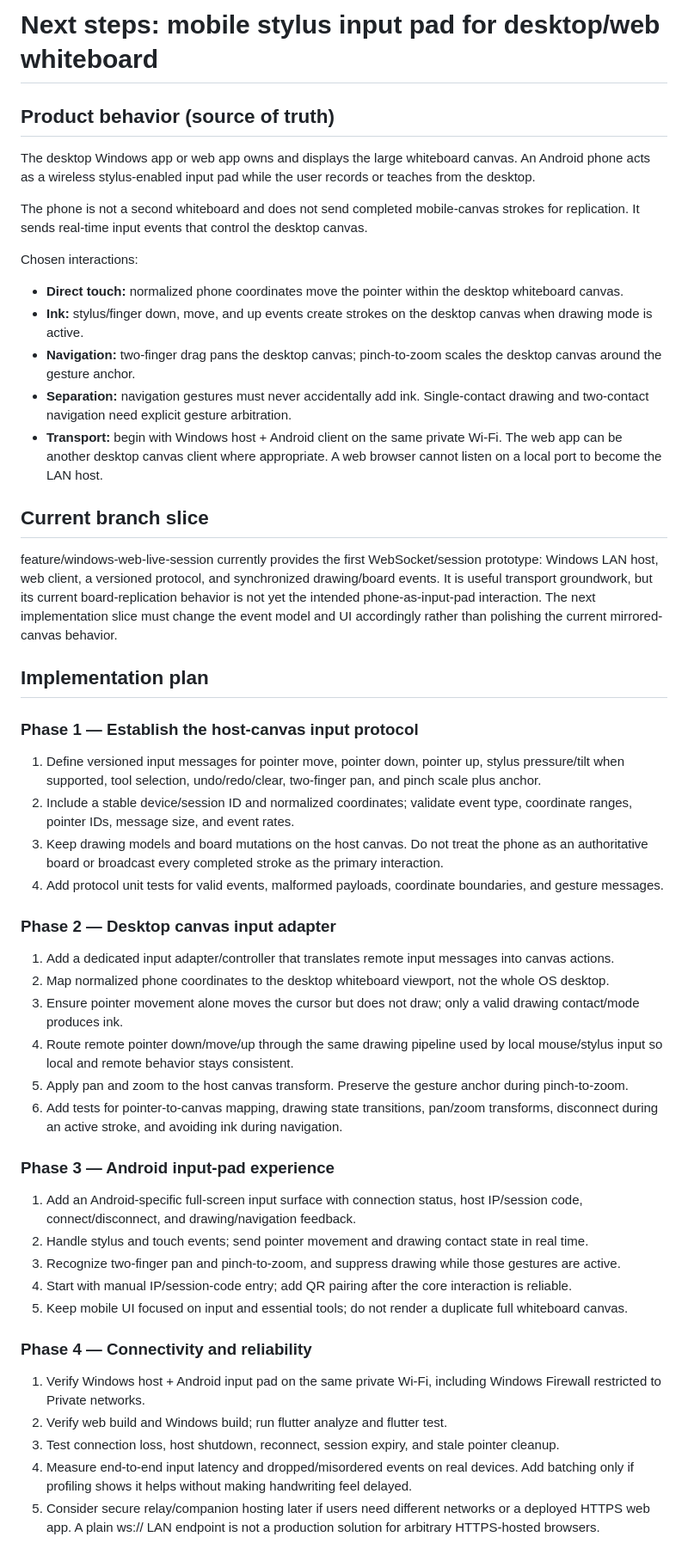
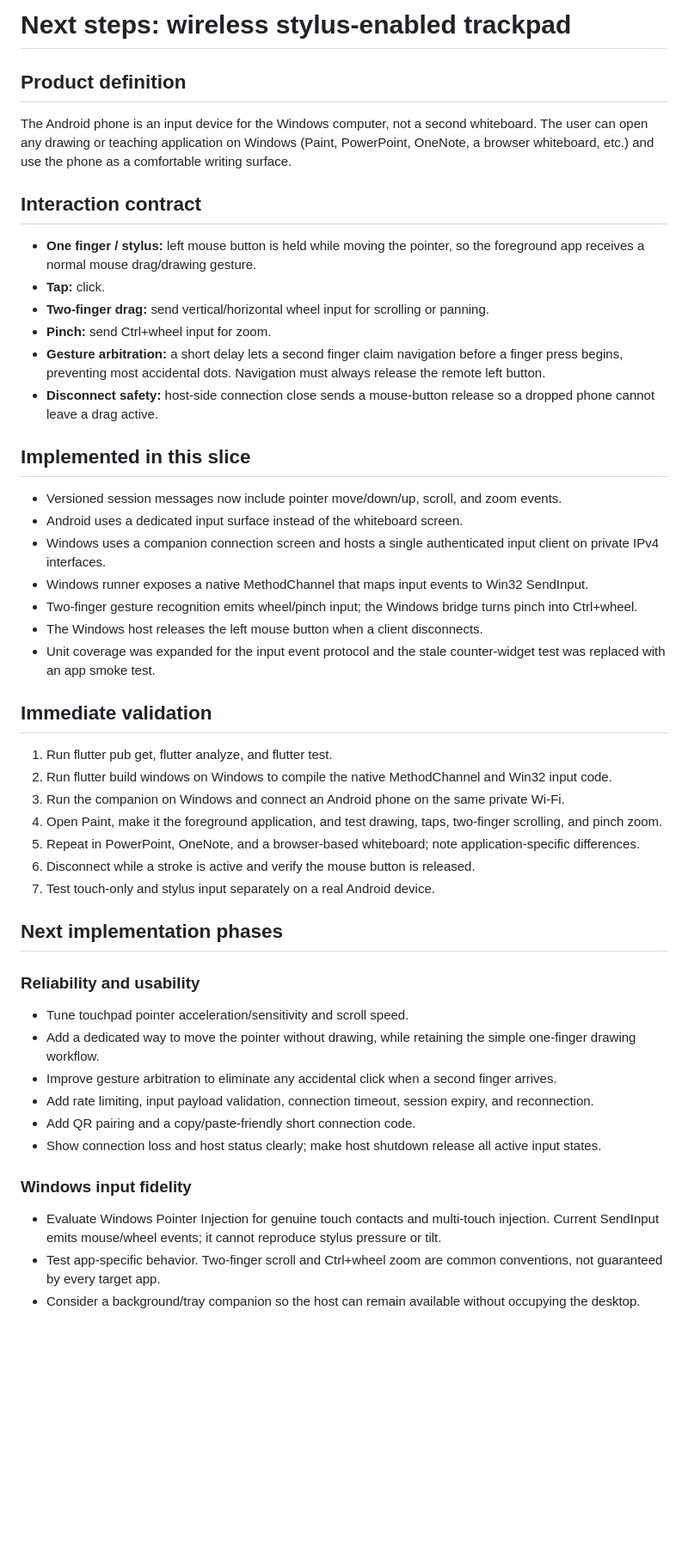
Before and after one commit to AlokKumarMaurya/corss_plateform_whiteboard, a Markdown page: docs/NEXT_STEPS.md, the part around one of its changes. Shown at 86% size. Rendered like a GitHub page; blank space fills up the shorter version.

Commit message:
docs: plan trackpad validation and hardening

```diff
--- a/docs/NEXT_STEPS.md
+++ b/docs/NEXT_STEPS.md
@@ -1,49 +1,50 @@
-# Next steps: mobile stylus input pad for desktop/web whiteboard
+# Next steps: wireless stylus-enabled trackpad
 
-## Product behavior (source of truth)
+## Product definition
 
-The desktop Windows app or web app owns and displays the large whiteboard canvas. An Android phone acts as a wireless stylus-enabled input pad while the user records or teaches from the desktop.
+The Android phone is an input device for the Windows computer, not a second whiteboard. The user can open any drawing or teaching application on Windows (Paint, PowerPoint, OneNote, a browser whiteboard, etc.) and use the phone as a comfortable writing surface.
 
-The phone is not a second whiteboard and does not send completed mobile-canvas strokes for replication. It sends real-time input events that control the desktop canvas.
+## Interaction contract
 
-Chosen interactions:
-- **Direct touch:** normalized phone coordinates move the pointer within the desktop whiteboard canvas.
-- **Ink:** stylus/finger down, move, and up events create strokes on the desktop canvas when drawing mode is active.
-- **Navigation:** two-finger drag pans the desktop canvas; pinch-to-zoom scales the desktop canvas around the gesture anchor.
-- **Separation:** navigation gestures must never accidentally add ink. Single-contact drawing and two-contact navigation need explicit gesture arbitration.
-- **Transport:** begin with Windows host + Android client on the same private Wi-Fi. The web app can be another desktop canvas client where appropriate. A web browser cannot listen on a local port to become the LAN host.
+- **One finger / stylus:** left mouse button is held while moving the pointer, so the foreground app receives a normal mouse drag/drawing gesture.
+- **Tap:** click.
+- **Two-finger drag:** send vertical/horizontal wheel input for scrolling or panning.
+- **Pinch:** send Ctrl+wheel input for zoom.
+- **Gesture arbitration:** a short delay lets a second finger claim navigation before a finger press begins, preventing most accidental dots. Navigation must always release the remote left button.
+- **Disconnect safety:** host-side connection close sends a mouse-button release so a dropped phone cannot leave a drag active.
 
-## Current branch slice
+## Implemented in this slice
 
-feature/windows-web-live-session currently provides the first WebSocket/session prototype: Windows LAN host, web client, a versioned protocol, and synchronized drawing/board events. It is useful transport groundwork, but its current board-replication behavior is not yet the intended phone-as-input-pad interaction. The next implementation slice must change the event model and UI accordingly rather than polishing the current mirrored-canvas behavior.
+- Versioned session messages now include pointer move/down/up, scroll, and zoom events.
+- Android uses a dedicated input surface instead of the whiteboard screen.
+- Windows uses a companion connection screen and hosts a single authenticated input client on private IPv4 interfaces.
+- Windows runner exposes a native MethodChannel that maps input events to Win32 SendInput.
+- Two-finger gesture recognition emits wheel/pinch input; the Windows bridge turns pinch into Ctrl+wheel.
+- The Windows host releases the left mouse button when a client disconnects.
+- Unit coverage was expanded for the input event protocol and the stale counter-widget test was replaced with an app smoke test.
 
-## Implementation plan
+## Immediate validation
 
-### Phase 1 — Establish the host-canvas input protocol
-1. Define versioned input messages for pointer move, pointer down, pointer up, stylus pressure/tilt when supported, tool selection, undo/redo/clear, two-finger pan, and pinch scale plus anchor.
-2. Include a stable device/session ID and normalized coordinates; validate event type, coordinate ranges, pointer IDs, message size, and event rates.
-3. Keep drawing models and board mutations on the host canvas. Do not treat the phone as an authoritative board or broadcast every completed stroke as the primary interaction.
-4. Add protocol unit tests for valid events, malformed payloads, coordinate boundaries, and gesture messages.
+1. Run flutter pub get, flutter analyze, and flutter test.
+2. Run flutter build windows on Windows to compile the native MethodChannel and Win32 input code.
+3. Run the companion on Windows and connect an Android phone on the same private Wi-Fi.
+4. Open Paint, make it the foreground application, and test drawing, taps, two-finger scrolling, and pinch zoom.
+5. Repeat in PowerPoint, OneNote, and a browser-based whiteboard; note application-specific differences.
+6. Disconnect while a stroke is active and verify the mouse button is released.
+7. Test touch-only and stylus input separately on a real Android device.
 
-### Phase 2 — Desktop canvas input adapter
-1. Add a dedicated input adapter/controller that translates remote input messages into canvas actions.
-2. Map normalized phone coordinates to the desktop whiteboard viewport, not the whole OS desktop.
-3. Ensure pointer movement alone moves the cursor but does not draw; only a valid drawing contact/mode produces ink.
-4. Route remote pointer down/move/up through the same drawing pipeline used by local mouse/stylus input so local and remote behavior stays consistent.
-5. Apply pan and zoom to the host canvas transform. Preserve the gesture anchor during pinch-to-zoom.
-6. Add tests for pointer-to-canvas mapping, drawing state transitions, pan/zoom transforms, disconnect during an active stroke, and avoiding ink during navigation.
+## Next implementation phases
 
-### Phase 3 — Android input-pad experience
-1. Add an Android-specific full-screen input surface with connection status, host IP/session code, connect/disconnect, and drawing/navigation feedback.
-2. Handle stylus and touch events; send pointer movement and drawing contact state in real time.
-3. Recognize two-finger pan and pinch-to-zoom, and suppress drawing while those gestures are active.
-4. Start with manual IP/session-code entry; add QR pairing after the core interaction is reliable.
-5. Keep mobile UI focused on input and essential tools; do not render a duplicate full whiteboard canvas.
+### Reliability and usability
+- Tune touchpad pointer acceleration/sensitivity and scroll speed.
+- Add a dedicated way to move the pointer without drawing, while retaining the simple one-finger drawing workflow.
+- Improve gesture arbitration to eliminate any accidental click when a second finger arrives.
+- Add rate limiting, input payload validation, connection timeout, session expiry, and reconnection.
+- Add QR pairing and a copy/paste-friendly short connection code.
+- Show connection loss and host status clearly; make host shutdown release all active input states.
 
-### Phase 4 — Connectivity and reliability
-1. Verify Windows host + Android input pad on the same private Wi-Fi, including Windows Firewall restricted to Private networks.
-2. Verify web build and Windows build; run flutter analyze and flutter test.
-3. Test connection loss, host shutdown, reconnect, session expiry, and stale pointer cleanup.
-4. Measure end-to-end input latency and dropped/misordered events on real devices. Add batching only if profiling shows it helps without making handwriting feel delayed.
-5. Consider secure relay/companion hosting later if users need different networks or a deployed HTTPS web app. A plain ws:// LAN endpoint is not a production solution for arbitrary HTTPS-hosted browsers.
+### Windows input fidelity
+- Evaluate Windows Pointer Injection for genuine touch contacts and multi-touch injection. Current SendInput emits mouse/wheel events; it cannot reproduce stylus pressure or tilt.
+- Test app-specific behavior. Two-finger scroll and Ctrl+wheel zoom are common conventions, not guaranteed by every target app.
+- Consider a background/tray companion so the host can remain available without occupying the desktop.
 
```
Also changed, not shown: other parts of docs/NEXT_STEPS.md (+10 -20 lines).
